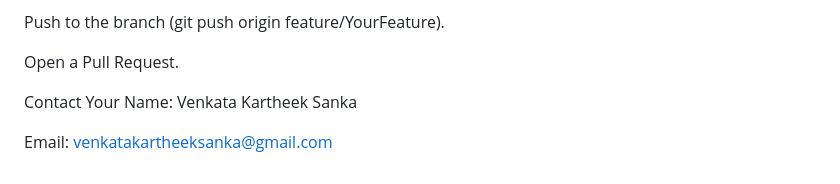
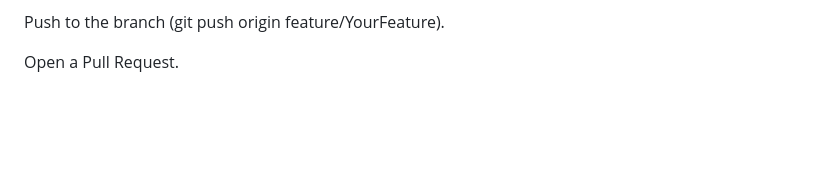
Before and after one commit to S-V-Kartheek/SmartAgriPlatform, a Markdown page: README.md, the part around one of its changes. GitHub-like rendering; blank space fills up the shorter version.

```diff
--- a/README.md
+++ b/README.md
@@ -100,8 +100,3 @@ Make your changes and commit them (git commit -m 'Add new feature').
 Push to the branch (git push origin feature/YourFeature).
 
 Open a Pull Request.
-
-Contact
-Your Name: Venkata Kartheek Sanka
-
-Email: venkatakartheeksanka@gmail.com
```
Also changed, not shown: other parts of README.md (+2 -2 lines).
